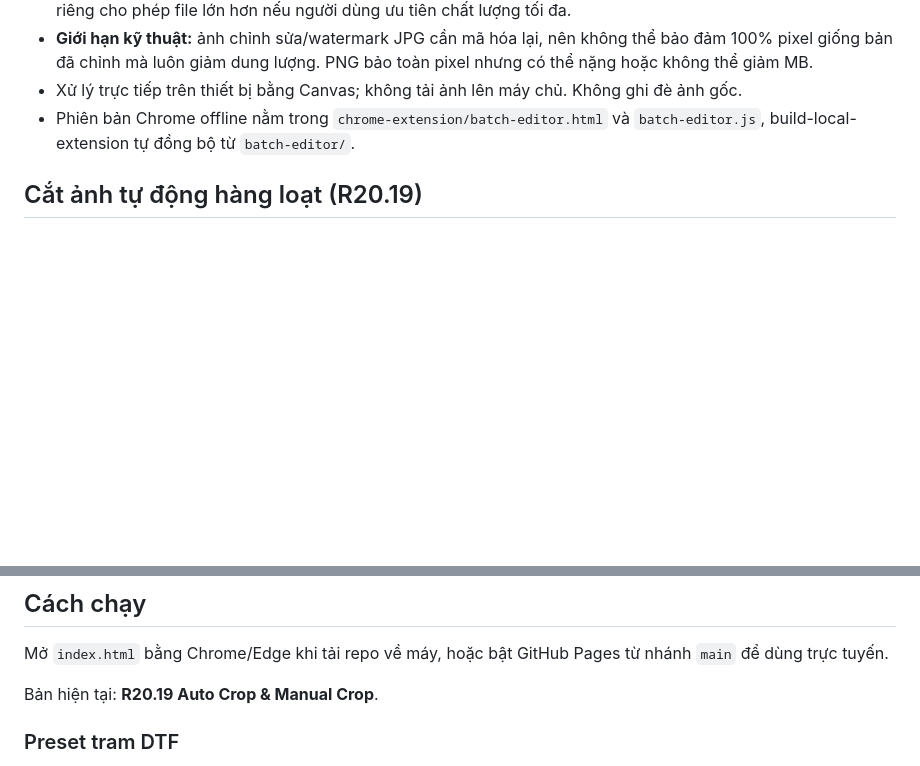
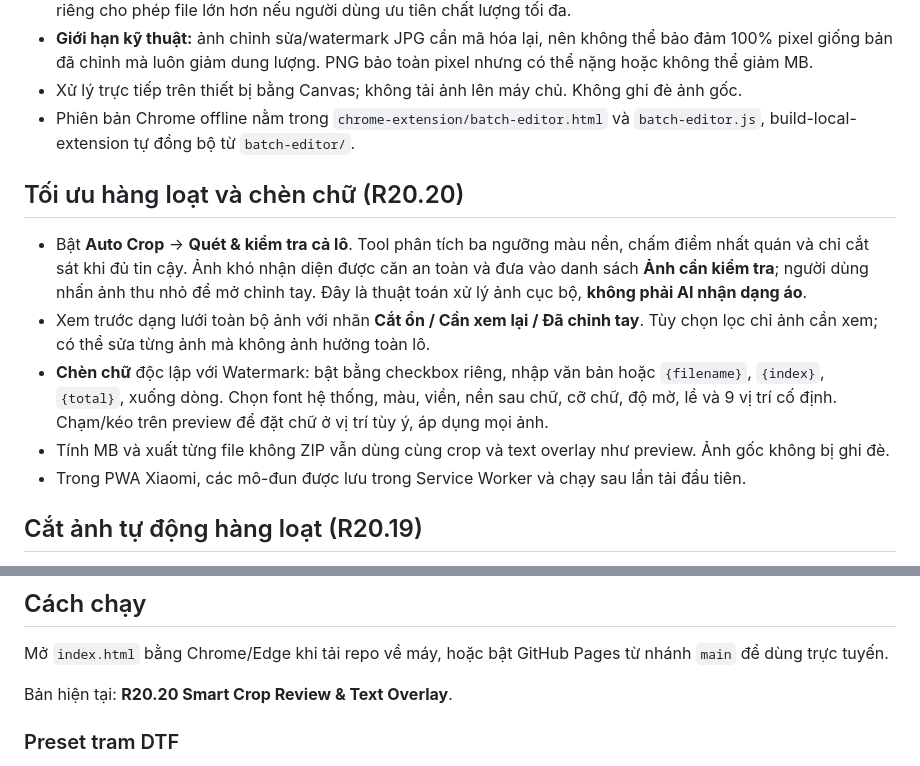
Before and after one commit to dinhloi116-hue/image-studio, a Markdown page: README.md, 2 parts joined by grey strips. GitHub-like rendering; blank space fills up the shorter version.

Commit message:
docs(image): describe confidence-based batch crop review and independent captions

```diff
--- a/README.md
+++ b/README.md
@@ -30,6 +30,14 @@ Công cụ xử lý ảnh chạy trực tiếp trên trình duyệt, không cầ
 - Xử lý trực tiếp trên thiết bị bằng Canvas; không tải ảnh lên máy chủ. Không ghi đè ảnh gốc.
 - Phiên bản Chrome offline nằm trong `chrome-extension/batch-editor.html` và `batch-editor.js`, build-local-extension tự đồng bộ từ `batch-editor/`.
 
+## Tối ưu hàng loạt và chèn chữ (R20.20)
+
+- Bật **Auto Crop** → **Quét & kiểm tra cả lô**. Tool phân tích ba ngưỡng màu nền, chấm điểm nhất quán và chỉ cắt sát khi đủ tin cậy. Ảnh khó nhận diện được căn an toàn và đưa vào danh sách **Ảnh cần kiểm tra**; người dùng nhấn ảnh thu nhỏ để mở chỉnh tay. Đây là thuật toán xử lý ảnh cục bộ, **không phải AI nhận dạng áo**.
+- Xem trước dạng lưới toàn bộ ảnh với nhãn **Cắt ổn / Cần xem lại / Đã chỉnh tay**. Tùy chọn lọc chỉ ảnh cần xem; có thể sửa từng ảnh mà không ảnh hưởng toàn lô.
+- **Chèn chữ** độc lập với Watermark: bật bằng checkbox riêng, nhập văn bản hoặc `{filename}`, `{index}`, `{total}`, xuống dòng. Chọn font hệ thống, màu, viền, nền sau chữ, cỡ chữ, độ mờ, lề và 9 vị trí cố định. Chạm/kéo trên preview để đặt chữ ở vị trí tùy ý, áp dụng mọi ảnh.
+- Tính MB và xuất từng file không ZIP vẫn dùng cùng crop và text overlay như preview. Ảnh gốc không bị ghi đè.
+- Trong PWA Xiaomi, các mô-đun được lưu trong Service Worker và chạy sau lần tải đầu tiên.
+
 ## Cắt ảnh tự động hàng loạt (R20.19)
 
 - Trong **Chỉnh ảnh hàng loạt**, chọn ô tích **AUTO CROP** (mặc định tắt, không tác động nếu chưa bật).
@@ -57,7 +65,7 @@ Công cụ xử lý ảnh chạy trực tiếp trên trình duyệt, không cầ
 
 Mở `index.html` bằng Chrome/Edge khi tải repo về máy, hoặc bật GitHub Pages từ nhánh `main` để dùng trực tuyến.
 
-Bản hiện tại: **R20.19 Auto Crop & Manual Crop**.
+Bản hiện tại: **R20.20 Smart Crop Review & Text Overlay**.
 
 ### Preset tram DTF
 
```
